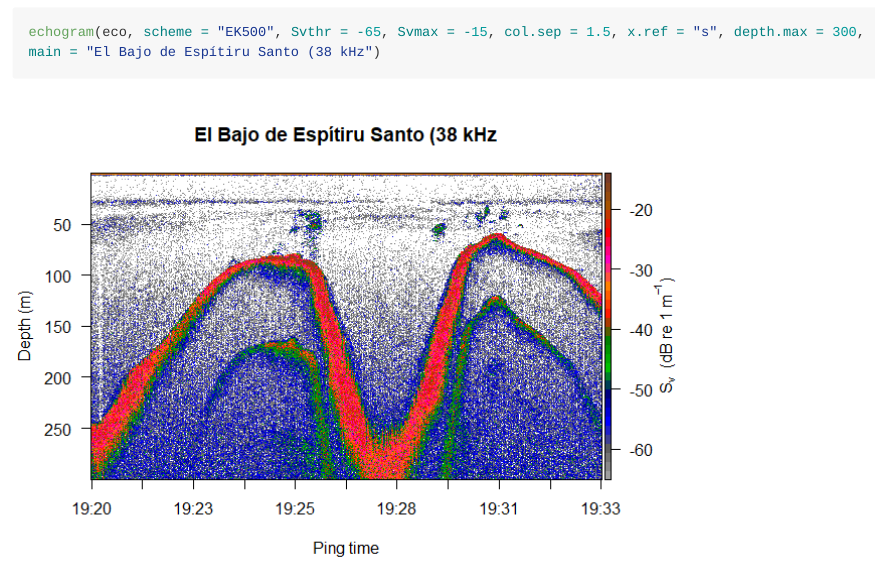
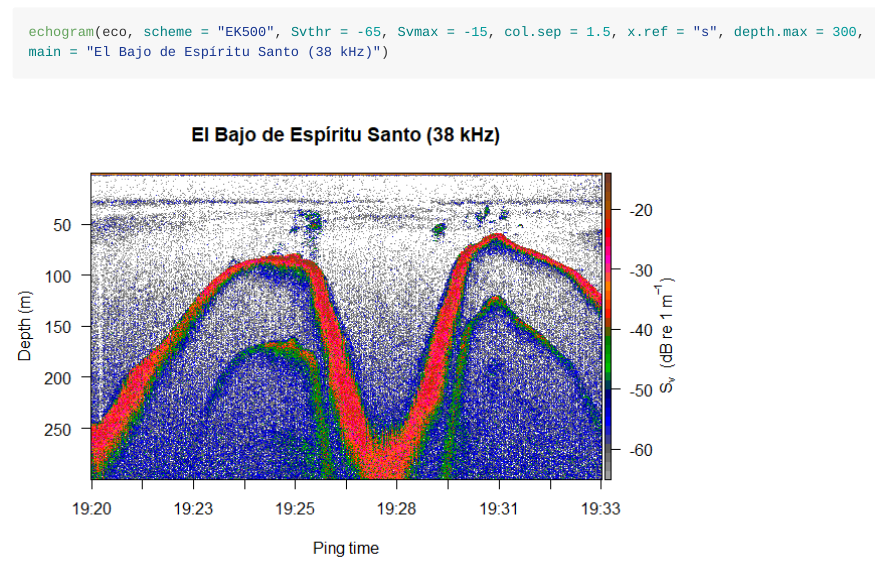
Before and after one commit to Intercoonecta/proy3-acustica, a Quarto document (Proc_datos_EK80_en_R_y_Python.qmd): the page in a window 1100 px wide, from 7260 px down. The pictures show the output file Proc_datos_EK80_en_R_y_Python.md that the author committed with the source, drawn offline in the style of GitHub; long lines of code are wrapped.

Commit message:
corrección error en gráfico

````diff
--- a/Proc_datos_EK80_en_R_y_Python.qmd
+++ b/Proc_datos_EK80_en_R_y_Python.qmd
@@ -246,5 +246,5 @@ eco$pings$pingTime <- with_tz(eco$pings$pingTime, tzone = "America/Mazatlan")
 ```
 
 ```{r}
-echogram(eco, scheme = "EK500", Svthr = -65, Svmax = -15, col.sep = 1.5, x.ref = "s", depth.max = 300, main = "El Bajo de Espítiru Santo (38 kHz")
+echogram(eco, scheme = "EK500", Svthr = -65, Svmax = -15, col.sep = 1.5, x.ref = "s", depth.max = 300, main = "El Bajo de Espíritu Santo (38 kHz)")
 ```
````
Also changed, not shown: Proc_datos_EK80_en_R_y_Python.md, Proc_datos_EK80_en_R_y_Python_files/figure-commonmark/unnamed-chunk-22-1.png.
